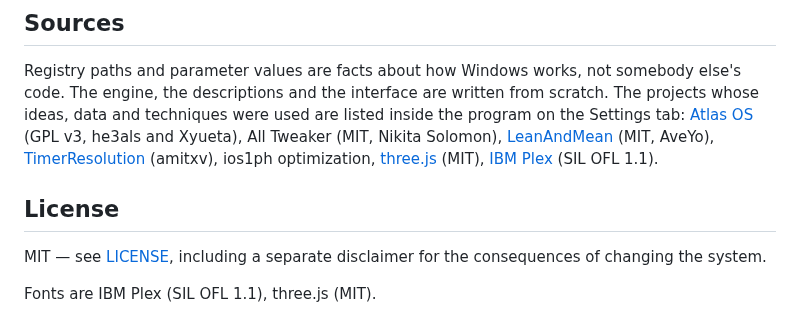
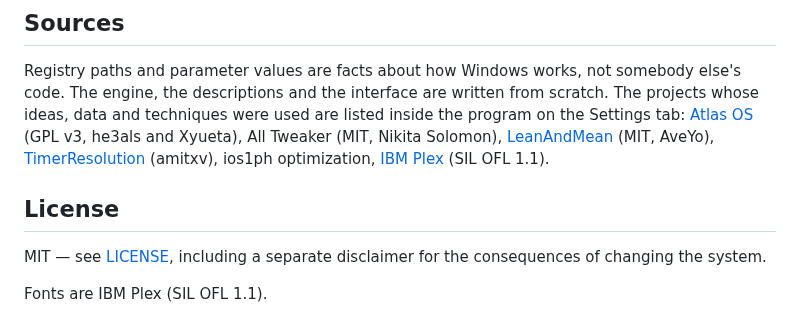
Before and after one commit to KrekerDM/klondaik-tweaker, a Markdown page: README.en.md, the part around one of its changes. Drawn GitHub-style.

```diff
--- a/README.en.md
+++ b/README.en.md
@@ -342,7 +343,6 @@ All Tweaker (MIT, Nikita Solomon),
 [LeanAndMean](https://github.com/AveYo/LeanAndMean) (MIT, AveYo),
 [TimerResolution](https://github.com/amitxv/TimerResolution) (amitxv),
 ios1ph optimization,
-[three.js](https://github.com/mrdoob/three.js) (MIT),
 [IBM Plex](https://github.com/IBM/plex) (SIL OFL 1.1).
 
 ## License
@@ -350,5 +350,4 @@ ios1ph optimization,
 MIT — see [LICENSE](LICENSE), including a separate disclaimer for the
 consequences of changing the system.
 
-Fonts are IBM Plex (SIL OFL 1.1),
-three.js (MIT).
+Fonts are IBM Plex (SIL OFL 1.1).
```
Also changed, not shown: other parts of README.en.md (+6 -5 lines), README.md (+7 -7 lines), docs/release-notes.md (+9 -5 lines), docs/screenshot-main-en.png, docs/screenshot-main.png, docs/screenshot-tools-en.png, docs/screenshot-tools.png, 11 other files.
